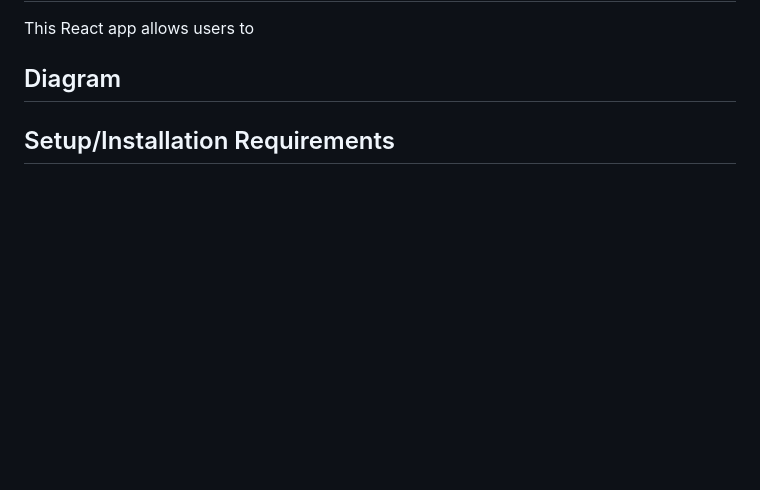
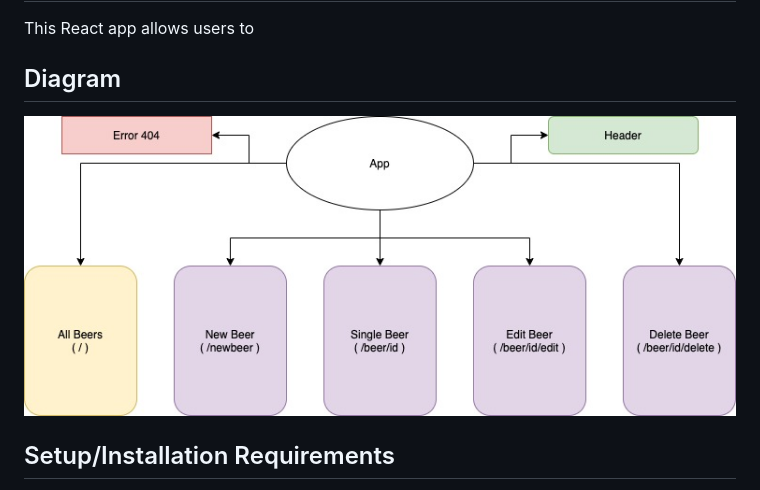
Before and after one commit to Saul-Ordonez/taproom_code_review, a Markdown page: README.md, the part around the change. Rendered like a GitHub page; pictures changed too: taproom_diagram.jpg (added); blank space fills up the shorter version.

Commit message:
add diagram

```diff
--- a/README.md
+++ b/README.md
@@ -9,6 +9,8 @@
 This React app allows users to
 
 ## Diagram
+
+![Taproom Diagram](taproom_diagram.jpg)
 
 ## Setup/Installation Requirements
 
```
